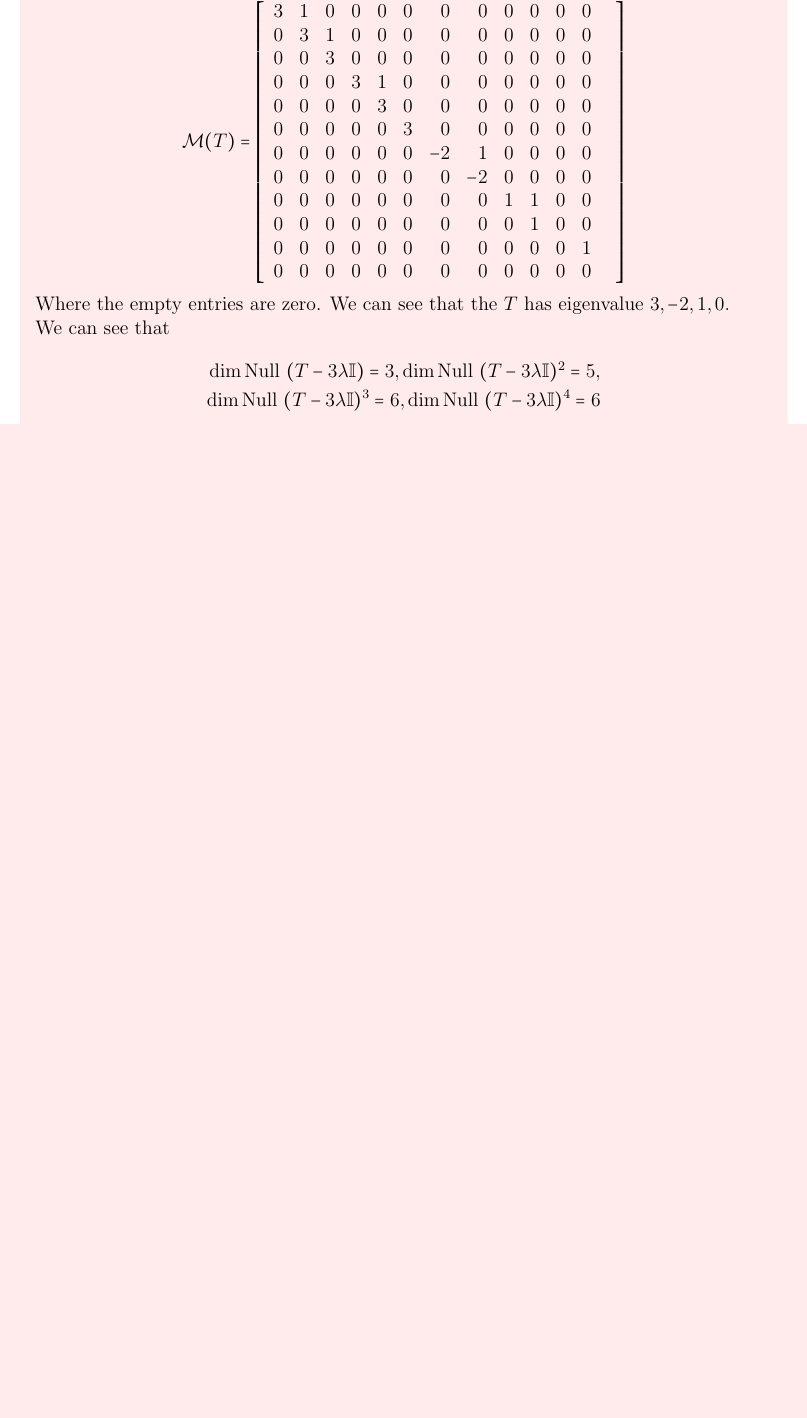
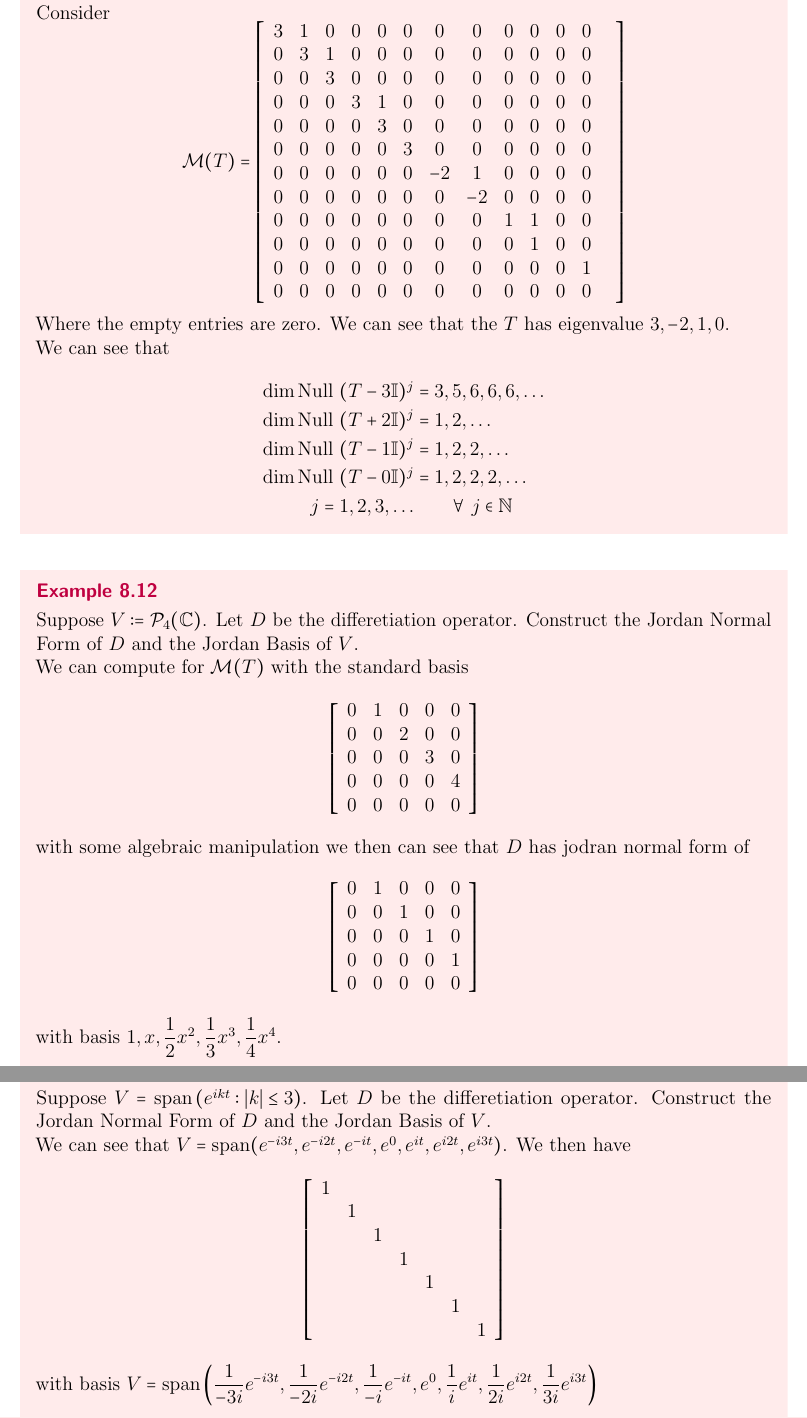
Before and after one commit to chengxil/MATH-110, a LaTeX document (main.tex, which reads chap8.tex): part of page 62 of 63 before the commit and two parts of pages 64 and 65 of 66 after it, the two joined at a grey line, cut at the place of the change, the shorter picture padded with empty space. The pictures show the PDF file main.pdf that the author committed with the source.

Commit message:
done with all the notes for the class

```diff
--- a/chap8.tex
+++ b/chap8.tex
@@ -95,6 +134,60 @@ This guarantees a bock-diagonal form where each block looks like
 		0 & 0 & 0 & 0 & 0 & 0 & 0 & 0 & 0 & 0 & 0 & 1 \\
 		0 & 0 & 0 & 0 & 0 & 0 & 0 & 0 & 0 & 0 & 0 & 0 \bmr\]
 Where the empty entries are zero. We can see that the $T$ has eigenvalue $3,-2,1,0$. \\
-We can see that \begin{align*} \dim \nul (T - 3\lambda \b I) = 3, \dim \nul (T - 3\lambda \b I)^2 = 5, \\ \dim \nul (T - 3\lambda \b I)^3 = 6, \dim \nul (T - 3\lambda \b I)^4 = 6
+We can see that \begin{align*} \dim \nul (T - 3 \b I)^j &= 3,5,6,6,6, \ldots \\
+\dim \nul (T + 2\b I)^j &= 1,2, \ldots \\
+\dim \nul (T - 1 \b I)^j &= 1,2,2,\ldots \\
+\dim \nul (T - 0 \b I)^j &= 1,2,2,2, \ldots \\
+j = 1,2,3, \ldots & \qquad \forall\ j \in \b N
 \end{align*}
 \end{example}
+\begin{example}
+	Suppose $V:= \c P_4(\b C)$. Let $D$ be the differetiation operator. Construct the Jordan Normal Form of $D$ and the Jordan Basis of $V$. \\
+	We can compute for $\c M(T)$ with the standard basis
+	\[ \bml
+		0 & 1 & 0 & 0 & 0 \\
+		0 & 0 & 2 & 0 & 0 \\
+		0 & 0 & 0 & 3 & 0 \\
+		0 & 0 & 0 & 0 & 4 \\
+		0 & 0 & 0 & 0 & 0
+	\bmr\]
+	with some algebraic manipulation we then can see that $D$ has jodran normal form of
+	\[ \bml
+		0 & 1 & 0 & 0 & 0 \\
+		0 & 0 & 1 & 0 & 0 \\
+		0 & 0 & 0 & 1 & 0 \\
+		0 & 0 & 0 & 0 & 1 \\
+		0 & 0 & 0 & 0 & 0
+	\bmr\]
+	with basis $\displaystyle 1, x, \frac 12 x^2, \frac 13 x^3, \frac 14 x^4$.
+\end{example}
+\begin{example}
+	Suppose $V = \spa \left( e^{ikt} : |k| \leq 3 \right)$. Let $D$ be the differetiation operator. Construct the Jordan Normal Form of $D$ and the Jordan Basis of $V$. \\
+	We can see that $V = \spa (e^{-i3t},e^{-i2t},e^{-it},e^{0},e^{it},e^{i2t},e^{i3t})$.
+	We then have
+	\[ \bml 1 \\
+	& 1 \\
+	&& 1 \\
+	&&& 1 \\
+	&&&& 1 \\
+	&&&&& 1 \\
+	&&&&&& 1 \bmr\]
+	with basis $\displaystyle V = \spa \left(\frac{1}{-3i} e^{-i3t}, \frac{1}{-2i}e^{-i2t},\frac{1}{-i}e^{-it}, e^{0}, \frac{1}{i}e^{it}, \frac{1}{2i}e^{i2t}, \frac{1}{3i}e^{i3t}\right)$
+\end{example}
+\newpage
+\subsubsection*{Reverse Engineering of the Jordan Normal Form}
+\[ \begin{array}{|c|c|c|c|c|c|}
+\hline
+& \dim (T - \lambda \b I) & \dim (T - \lambda \b I)^2 & \dim (T - \lambda \b I)^3 & \dim (T - \lambda \b I)^4 & \dim (T - \lambda \b I)^j, j \geq 5 \\
+\hline
+\hline
+\lambda = i & 3 & 6 & 7 & 7 & 7 \\
+\lambda = -i & 2 & 4 & 6 & 8 & 8 \\
+\lambda = 1 & 1 & 2 & 3 & \not5 \ \ 4 & 5 \\
+\hline
+\end{array}\]
+What is the Jordan Normal form og $T$ based on this info? Assume all eigenvalues of $T$ are given above.
+\begin{proof}[Solution] Notice that the difference in the sequence denotes the number of $1$'s that get send to $0$, hence we have the following matrix
+
+\[ \bml
+	i & 1\\
```
Also changed, not shown: main.tex (+1 -4 lines), preamble.tex (+1 -1 lines), main.pdf, chap8.tex (67 more changed lines), 5 other files. Lines whose indentation alone changed are shown as unchanged.
